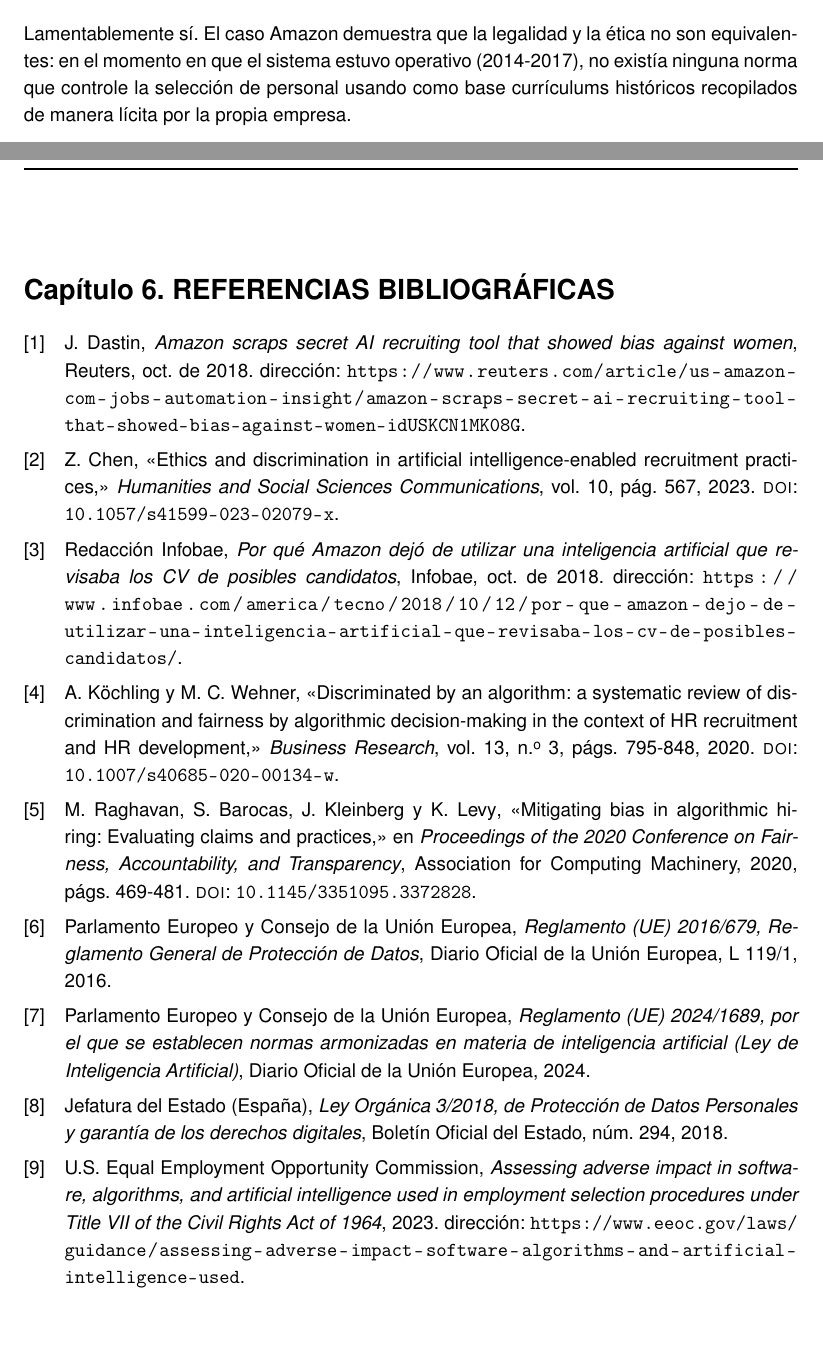
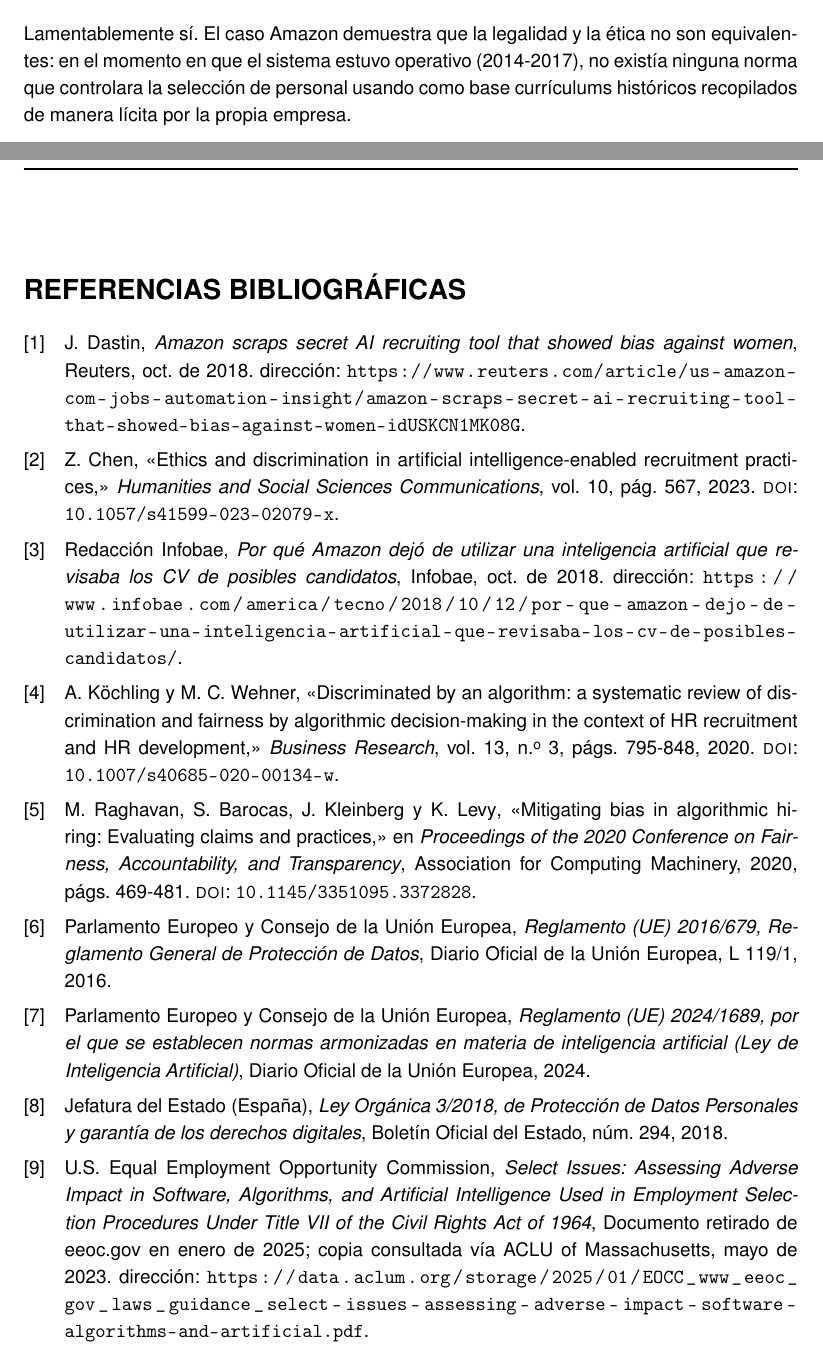
Before and after one commit to paterninausa/actividad_1_etica, a LaTeX document (docs/main.tex, which reads docs/actividad.cls, docs/bibliography.bib, docs/capitulos/Referencias.tex): two parts of pages 6 and 8 of 8, joined at a grey line, cut so that both start at the same text, the shorter picture padded with empty space. Compiled offline with pdfLaTeX.

Commit message:
ediciones varias

```diff
--- a/docs/actividad.cls
+++ b/docs/actividad.cls
@@ -14,6 +14,9 @@
 \RequirePackage{xcolor}
 \RequirePackage{etoolbox}
 \definecolor{rojo}{RGB}{255,0,0}
+
+% Excepciones de guionado: evita cortes de línea no deseados en estas palabras
+\hyphenation{Edimburgo sistema sistemas}
 
 \bibliography{bibliography}
 \usepackage{csquotes}
--- a/docs/bibliography.bib
+++ b/docs/bibliography.bib
@@ -91,7 +91,9 @@
 
 @misc{eeoc2023,
   author = {{U.S. Equal Employment Opportunity Commission}},
-  title  = {Assessing adverse impact in software, algorithms, and artificial intelligence used in employment selection procedures under Title VII of the Civil Rights Act of 1964},
+  title  = {Select Issues: Assessing Adverse Impact in Software, Algorithms, and Artificial Intelligence Used in Employment Selection Procedures Under Title VII of the Civil Rights Act of 1964},
   year   = {2023},
-  url    = {https://www.eeoc.gov/laws/guidance/assessing-adverse-impact-software-algorithms-and-artificial-intelligence-used}
+  month  = {May},
+  url    = {https://data.aclum.org/storage/2025/01/EOCC_www_eeoc_gov_laws_guidance_select-issues-assessing-adverse-impact-software-algorithms-and-artificial.pdf},
+  note   = {Documento retirado de eeoc.gov en enero de 2025; copia consultada vía ACLU of Massachusetts}
 }
--- a/docs/capitulos/Referencias.tex
+++ b/docs/capitulos/Referencias.tex
@@ -1,2 +1,2 @@
-\chapter{REFERENCIAS BIBLIOGRÁFICAS}
+\chapter*{REFERENCIAS BIBLIOGRÁFICAS}
 \printbibliography[heading=none]
--- a/docs/capitulos/ReflexionCritica.tex
+++ b/docs/capitulos/ReflexionCritica.tex
@@ -6,7 +6,7 @@ La principal enseñanza de cara al futuro es que la neutralidad algorítmica es,
 
 \section{¿Puede una organización utilizar grandes volúmenes de datos de forma legal y, al mismo tiempo, actuar de manera poco ética?}
 
-Lamentablemente sí. El caso Amazon demuestra que la legalidad y la ética no son equivalentes: en el momento en que el sistema estuvo operativo (2014-2017), no existía ninguna norma que controle la selección de personal usando como base currículums históricos recopilados de manera lícita por la propia empresa.
+Lamentablemente sí. El caso Amazon demuestra que la legalidad y la ética no son equivalentes: en el momento en que el sistema estuvo operativo (2014-2017), no existía ninguna norma que controlara la selección de personal usando como base currículums históricos recopilados de manera lícita por la propia empresa.
 
 Formalmente, el tratamiento de esos datos podía ampararse en bases jurídicas razonables (la relación precontractual entre la empresa y los candidatos, o el interés legítimo del empleador en optimizar su proceso de selección), pero el resultado del tratamiento (una discriminación sistemática e indirecta contra las candidatas mujeres en puestos técnicos) vulneró principios éticos fundamentales estudiados en esta asignatura:
 \begin{itemize}
```
Also changed, not shown: docs/main.bbl, docs/main.pdf, 5 other files.
